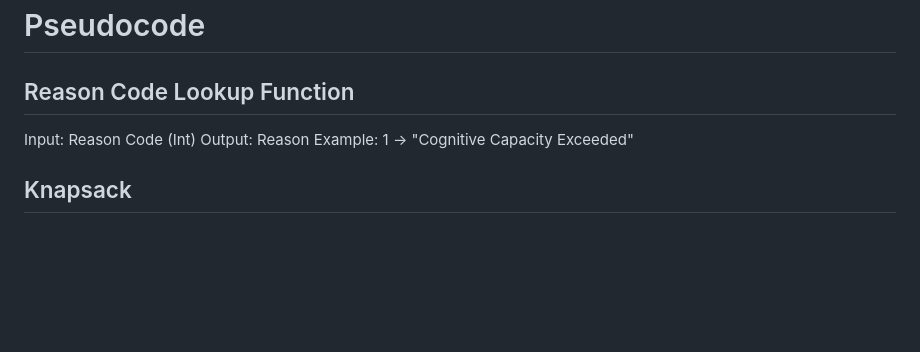
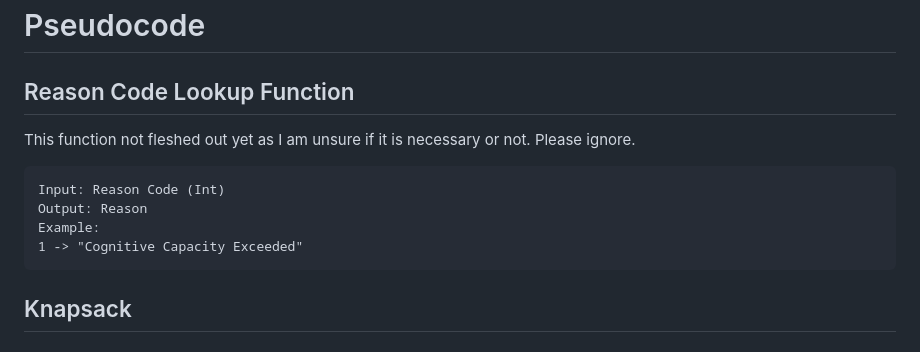
Before and after one commit to tera90223/task_optimization_dp, a Markdown page: Documentation/CONCEPT.md, the part around the change. GitHub-like rendering; blank space fills up the shorter version.

Commit message:
Update CONCEPT.md with Reason Code Lookup note
Added a note regarding the Reason Code Lookup Function's status and its example input/output.

````diff
--- a/Documentation/CONCEPT.md
+++ b/Documentation/CONCEPT.md
@@ -35,10 +35,13 @@ Given a daily task list in csv format with the following information:
 
 
 ## Reason Code Lookup Function
+This function not fleshed out yet as I am unsure if it is necessary or not. Please ignore.
+```
 Input: Reason Code (Int)
 Output: Reason
 Example:
 1 -> "Cognitive Capacity Exceeded"
+```
 
 ## Knapsack
 ### Build Knapsack array
````
